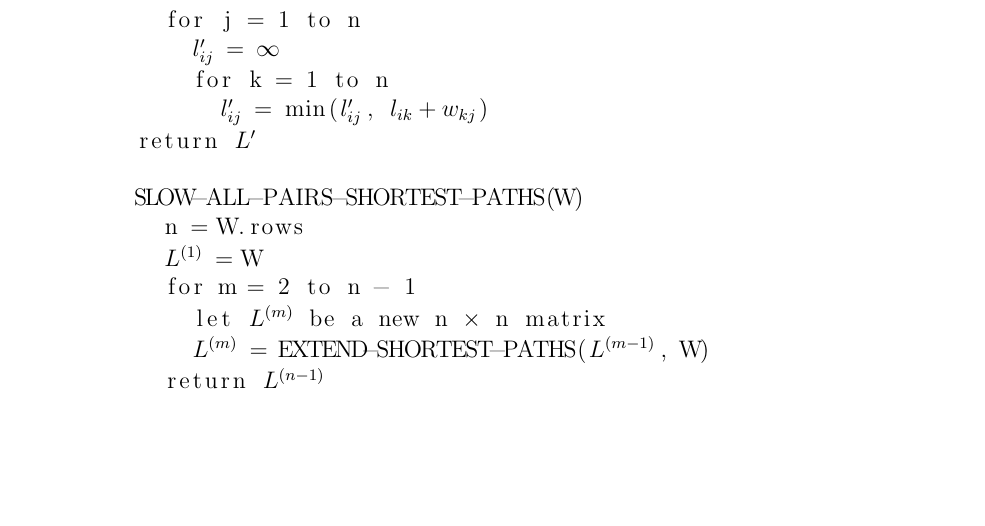
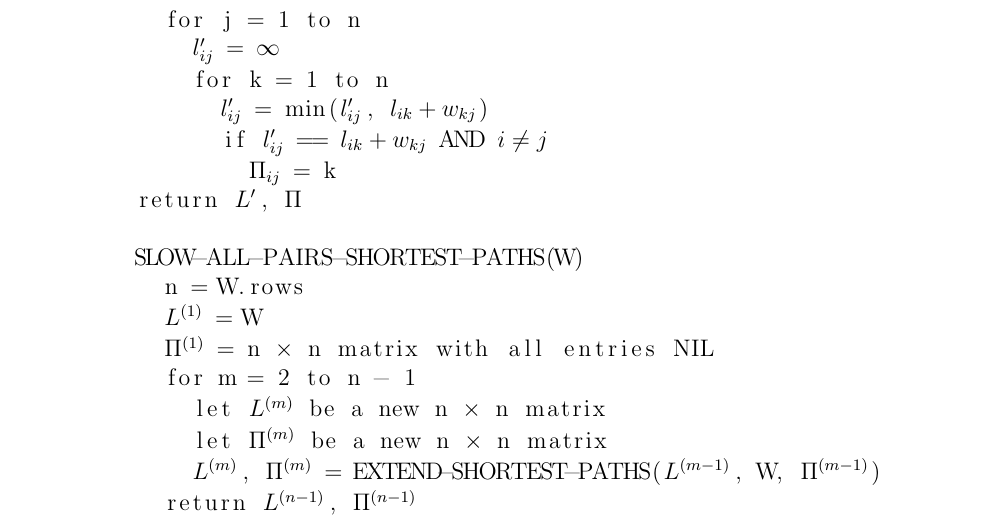
Before and after one commit to erichmenge/latex_for_homework, a LaTeX problem sheet (4041/homework_10/homework.tex): part of page 3 of 3 before the commit and part of page 4 of 4 after it, cut so that both start at the same text, the shorter picture padded with empty space. Compiled offline with pdfLaTeX.

Commit message:
Finish 25.1-7.

```diff
--- a/4041/homework_10/homework.tex
+++ b/4041/homework_10/homework.tex
@@ -86,15 +87,19 @@
             $l'_{ij}$ = $\infty$
             for k = 1 to n
               $l'_{ij}$ = min($l'_{ij}$, $l_{ik} + w_{kj}$)
-        return $L'$
+              if $l'_{ij}$ == $l_{ik} + w_{kj}$ AND $i \ne j$
+                $\Pi_{ij}$ = k
+        return $L'$, $\Pi$
 
         SLOW-ALL-PAIRS-SHORTEST-PATHS(W)
           n = W.rows
           $L^{(1)}$ = W
+          $\Pi^{(1)}$ = n $\times$ n matrix with all entries NIL
           for m = 2 to n - 1
             let $L^{(m)}$ be a new n $\times$ n matrix
-            $L^{(m)}$ = EXTEND-SHORTEST-PATHS($L^{(m-1)}$, W)
-          return $L^{(n-1)}$
+            let $\Pi^{(m)}$ be a new n $\times$ n matrix
+            $L^{(m)}$, $\Pi^{(m)}$ = EXTEND-SHORTEST-PATHS($L^{(m-1)}$, W, $\Pi^{(m-1)}$)
+          return $L^{(n-1)}$, $\Pi^{(n-1)}$
     \end{lstlisting}
   \end{solution}
 \end{problem}
```
Also changed, not shown: 4041/homework_10/homework.tex (1 more changed lines).
